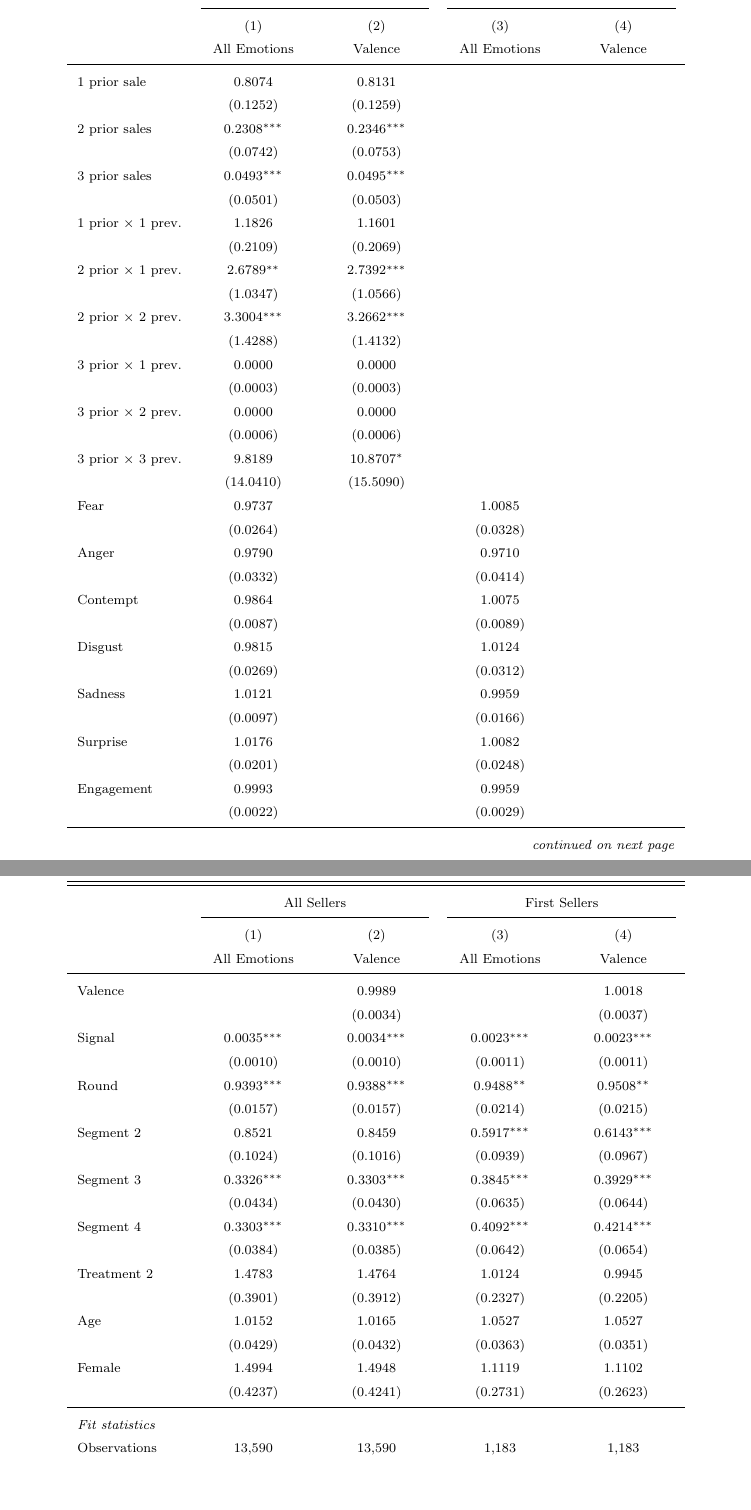
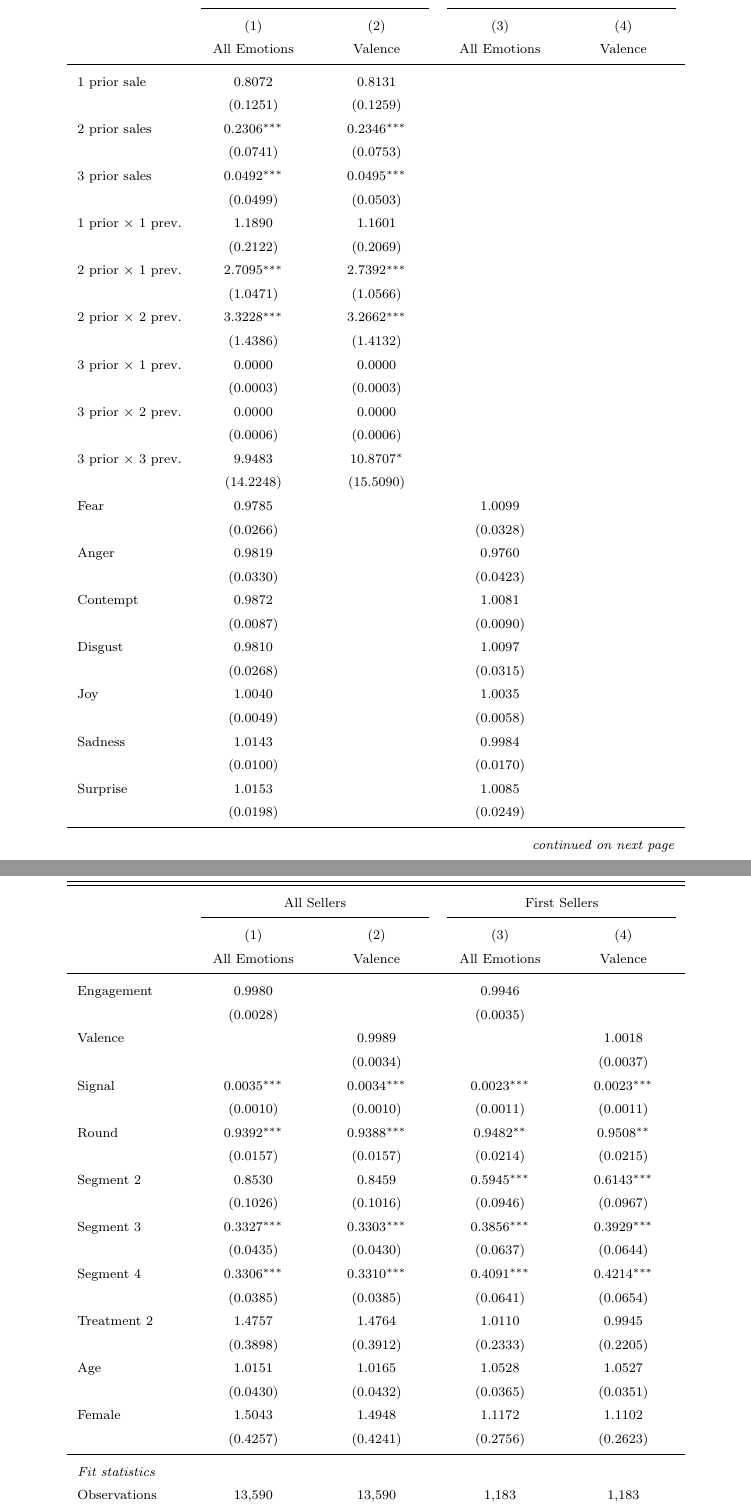
Before and after one commit to calebeynon/MarketRuns, a LaTeX document (analysis/paper/main.tex, which reads analysis/output/tables/cox_survival_regression.tex): two parts of pages 13 and 14 of 50, joined at a grey line, cut so that both start at the same text, the shorter picture padded with empty space. Compiled offline with pdfLaTeX.

Commit message:
Regenerate Cox table with joy_mean included (#75)
- Re-ran cox_survival_regression.R with joy_mean in discrete emotion
  models (columns 1 and 3)
- Joy HR = 1.004 (all sellers), 1.004 (first sellers), both ns
- All other coefficients stable after adding joy
- Note: coxme warns of near-infinite betas for int_3_1 and int_3_2
  (quasi-complete separation, as expected)

Co-Authored-By: Claude Opus 4.6 <noreply@anthropic.com>

```diff
--- a/analysis/output/tables/cox_survival_regression.tex
+++ b/analysis/output/tables/cox_survival_regression.tex
@@ -24,56 +24,58 @@
    \multicolumn{5}{r}{\emph{continued on next page}} \\
 \endfoot
 \endlastfoot
-   1 prior sale              & 0.8074 & 0.8131 &  &  \\
-                             & (0.1252) & (0.1259) &  &  \\
-   2 prior sales             & 0.2308$^{***}$ & 0.2346$^{***}$ &  &  \\
-                             & (0.0742) & (0.0753) &  &  \\
-   3 prior sales             & 0.0493$^{***}$ & 0.0495$^{***}$ &  &  \\
-                             & (0.0501) & (0.0503) &  &  \\
-   1 prior $\times$ 1 prev.  & 1.1826 & 1.1601 &  &  \\
-                             & (0.2109) & (0.2069) &  &  \\
-   2 prior $\times$ 1 prev.  & 2.6789$^{**}$ & 2.7392$^{***}$ &  &  \\
-                             & (1.0347) & (1.0566) &  &  \\
-   2 prior $\times$ 2 prev.  & 3.3004$^{***}$ & 3.2662$^{***}$ &  &  \\
-                             & (1.4288) & (1.4132) &  &  \\
+   1 prior sale              & 0.8072 & 0.8131 &  &  \\
+                             & (0.1251) & (0.1259) &  &  \\
+   2 prior sales             & 0.2306$^{***}$ & 0.2346$^{***}$ &  &  \\
+                             & (0.0741) & (0.0753) &  &  \\
+   3 prior sales             & 0.0492$^{***}$ & 0.0495$^{***}$ &  &  \\
+                             & (0.0499) & (0.0503) &  &  \\
+   1 prior $\times$ 1 prev.  & 1.1890 & 1.1601 &  &  \\
+                             & (0.2122) & (0.2069) &  &  \\
+   2 prior $\times$ 1 prev.  & 2.7095$^{***}$ & 2.7392$^{***}$ &  &  \\
+                             & (1.0471) & (1.0566) &  &  \\
+   2 prior $\times$ 2 prev.  & 3.3228$^{***}$ & 3.2662$^{***}$ &  &  \\
+                             & (1.4386) & (1.4132) &  &  \\
    3 prior $\times$ 1 prev.  & 0.0000 & 0.0000 &  &  \\
                              & (0.0003) & (0.0003) &  &  \\
    3 prior $\times$ 2 prev.  & 0.0000 & 0.0000 &  &  \\
                              & (0.0006) & (0.0006) &  &  \\
-   3 prior $\times$ 3 prev.  & 9.8189 & 10.8707$^{*}$ &  &  \\
-                             & (14.0410) & (15.5090) &  &  \\
-   Fear                      & 0.9737 &  & 1.0085 &  \\
-                             & (0.0264) &  & (0.0328) &  \\
-   Anger                     & 0.9790 &  & 0.9710 &  \\
-                             & (0.0332) &  & (0.0414) &  \\
-   Contempt                  & 0.9864 &  & 1.0075 &  \\
-                             & (0.0087) &  & (0.0089) &  \\
-   Disgust                   & 0.9815 &  & 1.0124 &  \\
-                             & (0.0269) &  & (0.0312) &  \\
-   Sadness                   & 1.0121 &  & 0.9959 &  \\
-                             & (0.0097) &  & (0.0166) &  \\
-   Surprise                  & 1.0176 &  & 1.0082 &  \\
-                             & (0.0201) &  & (0.0248) &  \\
-   Engagement                & 0.9993 &  & 0.9959 &  \\
-                             & (0.0022) &  & (0.0029) &  \\
+   3 prior $\times$ 3 prev.  & 9.9483 & 10.8707$^{*}$ &  &  \\
+                             & (14.2248) & (15.5090) &  &  \\
+   Fear                      & 0.9785 &  & 1.0099 &  \\
+                             & (0.0266) &  & (0.0328) &  \\
+   Anger                     & 0.9819 &  & 0.9760 &  \\
+                             & (0.0330) &  & (0.0423) &  \\
+   Contempt                  & 0.9872 &  & 1.0081 &  \\
+                             & (0.0087) &  & (0.0090) &  \\
+   Disgust                   & 0.9810 &  & 1.0097 &  \\
+                             & (0.0268) &  & (0.0315) &  \\
+   Joy                       & 1.0040 &  & 1.0035 &  \\
+                             & (0.0049) &  & (0.0058) &  \\
+   Sadness                   & 1.0143 &  & 0.9984 &  \\
+                             & (0.0100) &  & (0.0170) &  \\
+   Surprise                  & 1.0153 &  & 1.0085 &  \\
+                             & (0.0198) &  & (0.0249) &  \\
+   Engagement                & 0.9980 &  & 0.9946 &  \\
+                             & (0.0028) &  & (0.0035) &  \\
    Valence                   &  & 0.9989 &  & 1.0018 \\
                              &  & (0.0034) &  & (0.0037) \\
    Signal                    & 0.0035$^{***}$ & 0.0034$^{***}$ & 0.0023$^{***}$ & 0.0023$^{***}$ \\
                              & (0.0010) & (0.0010) & (0.0011) & (0.0011) \\
-   Round                     & 0.9393$^{***}$ & 0.9388$^{***}$ & 0.9488$^{**}$ & 0.9508$^{**}$ \\
+   Round                     & 0.9392$^{***}$ & 0.9388$^{***}$ & 0.9482$^{**}$ & 0.9508$^{**}$ \\
                              & (0.0157) & (0.0157) & (0.0214) & (0.0215) \\
-   Segment 2                 & 0.8521 & 0.8459 & 0.5917$^{***}$ & 0.6143$^{***}$ \\
-                             & (0.1024) & (0.1016) & (0.0939) & (0.0967) \\
-   Segment 3                 & 0.3326$^{***}$ & 0.3303$^{***}$ & 0.3845$^{***}$ & 0.3929$^{***}$ \\
-                             & (0.0434) & (0.0430) & (0.0635) & (0.0644) \\
-   Segment 4                 & 0.3303$^{***}$ & 0.3310$^{***}$ & 0.4092$^{***}$ & 0.4214$^{***}$ \\
-                             & (0.0384) & (0.0385) & (0.0642) & (0.0654) \\
-   Treatment 2               & 1.4783 & 1.4764 & 1.0124 & 0.9945 \\
-                             & (0.3901) & (0.3912) & (0.2327) & (0.2205) \\
-   Age                       & 1.0152 & 1.0165 & 1.0527 & 1.0527 \\
-                             & (0.0429) & (0.0432) & (0.0363) & (0.0351) \\
-   Female                    & 1.4994 & 1.4948 & 1.1119 & 1.1102 \\
-                             & (0.4237) & (0.4241) & (0.2731) & (0.2623) \\
+   Segment 2                 & 0.8530 & 0.8459 & 0.5945$^{***}$ & 0.6143$^{***}$ \\
+                             & (0.1026) & (0.1016) & (0.0946) & (0.0967) \\
+   Segment 3                 & 0.3327$^{***}$ & 0.3303$^{***}$ & 0.3856$^{***}$ & 0.3929$^{***}$ \\
+                             & (0.0435) & (0.0430) & (0.0637) & (0.0644) \\
+   Segment 4                 & 0.3306$^{***}$ & 0.3310$^{***}$ & 0.4091$^{***}$ & 0.4214$^{***}$ \\
+                             & (0.0385) & (0.0385) & (0.0641) & (0.0654) \\
+   Treatment 2               & 1.4757 & 1.4764 & 1.0110 & 0.9945 \\
+                             & (0.3898) & (0.3912) & (0.2333) & (0.2205) \\
+   Age                       & 1.0151 & 1.0165 & 1.0528 & 1.0527 \\
+                             & (0.0430) & (0.0432) & (0.0365) & (0.0351) \\
+   Female                    & 1.5043 & 1.4948 & 1.1172 & 1.1102 \\
+                             & (0.4257) & (0.4241) & (0.2756) & (0.2623) \\
    \midrule
    \emph{Fit statistics} & & & & \\
    Observations              & 13,590 & 13,590 & 1,183 & 1,183 \\
```
Also changed, not shown: analysis/output/tables/cox_survival_regression.tex (2 more changed lines).
